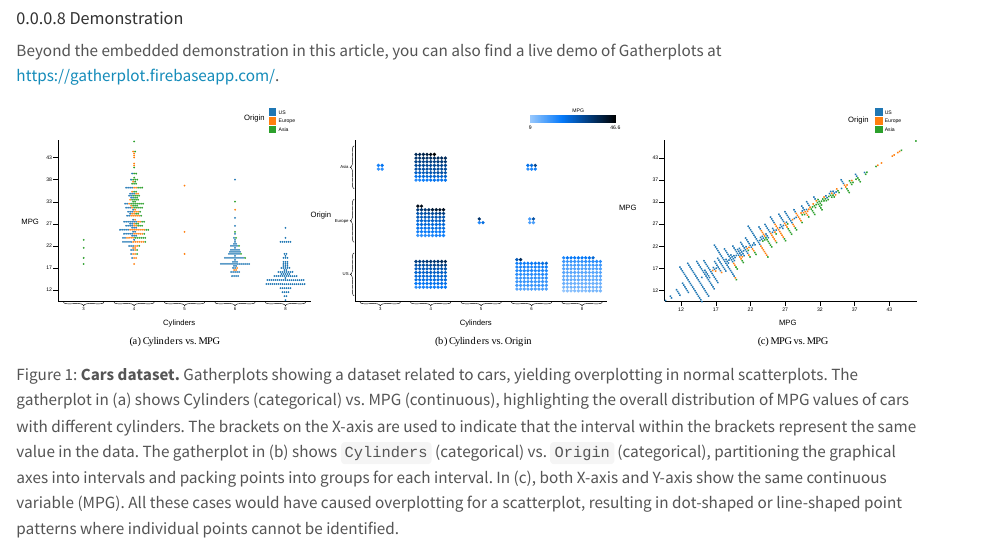
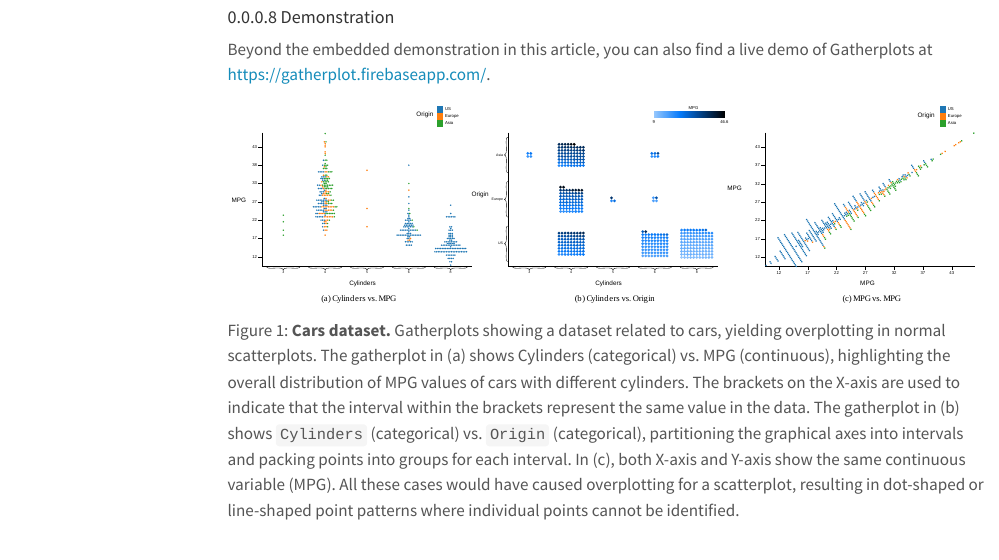
Before and after one commit to journalovi/2023-park-gatherplots, a Quarto document (index.qmd): the page in a window 1100 px wide, from 1180 px down before the commit and from 1230 px down after it, so that both start at the same text. Rendered offline with R 4.5, knitr and Pandoc in place of Quarto, with nearby package versions; menus at the side of the page are left out.

Commit message:
Added ORCID and enabled TOC.

```diff
--- a/index.qmd
+++ b/index.qmd
@@ -10,6 +10,7 @@ author:
         state: TX
         country: USA
   - name: Sung-Hee Kim
+    orcid: 0000-0002-9716-8349
     email: sungheekim02@gmail.com
     affiliations:
       - name: Dong-eui University
@@ -26,7 +27,7 @@ author:
 bibliography: bibliography.bib
 format:
   html:
-    toc: false
+    toc: true
     echo: false
     keep-hidden: true
     code-tools: true
```
Also changed, not shown: index.html, 1 other file.
